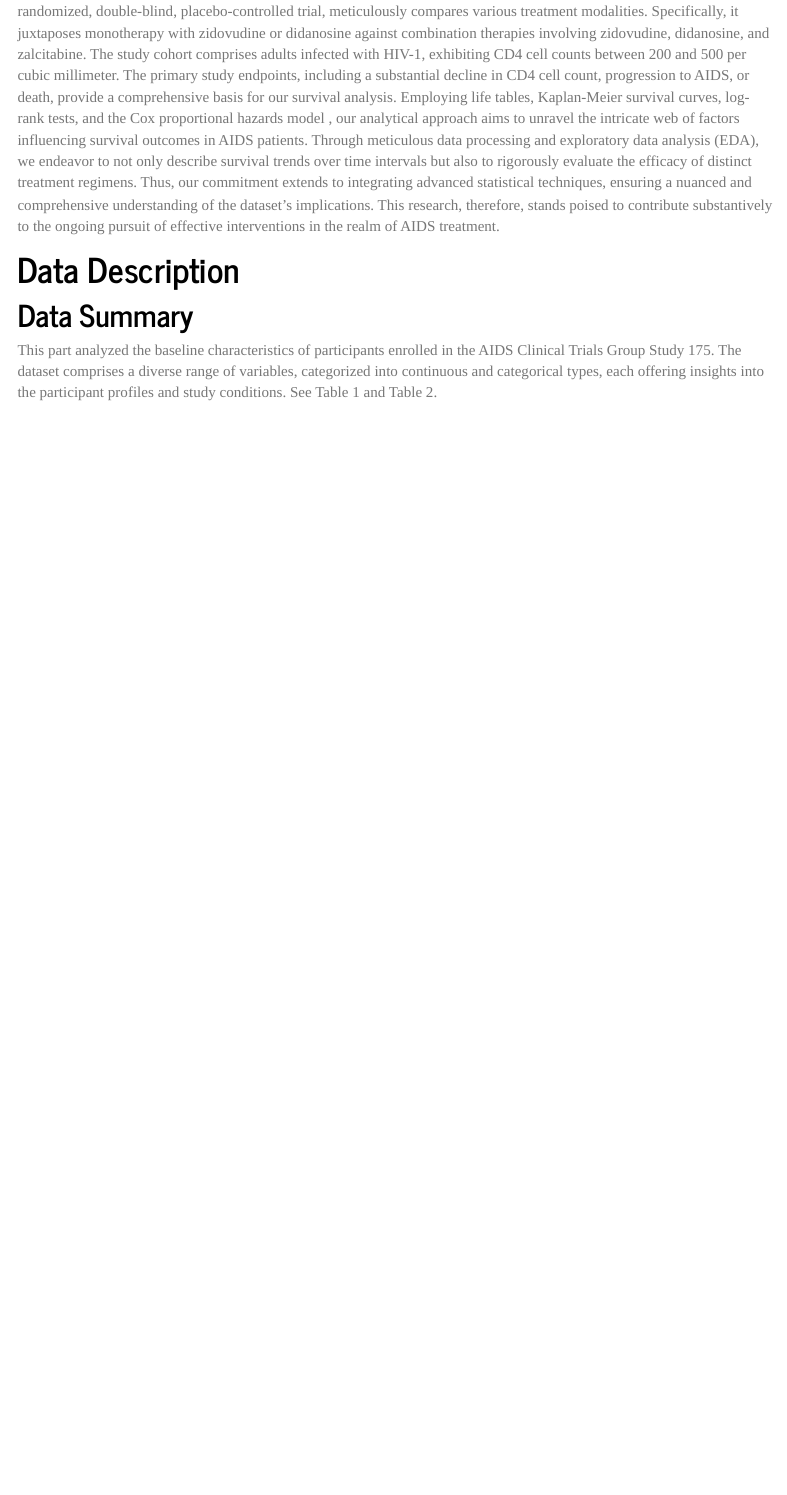
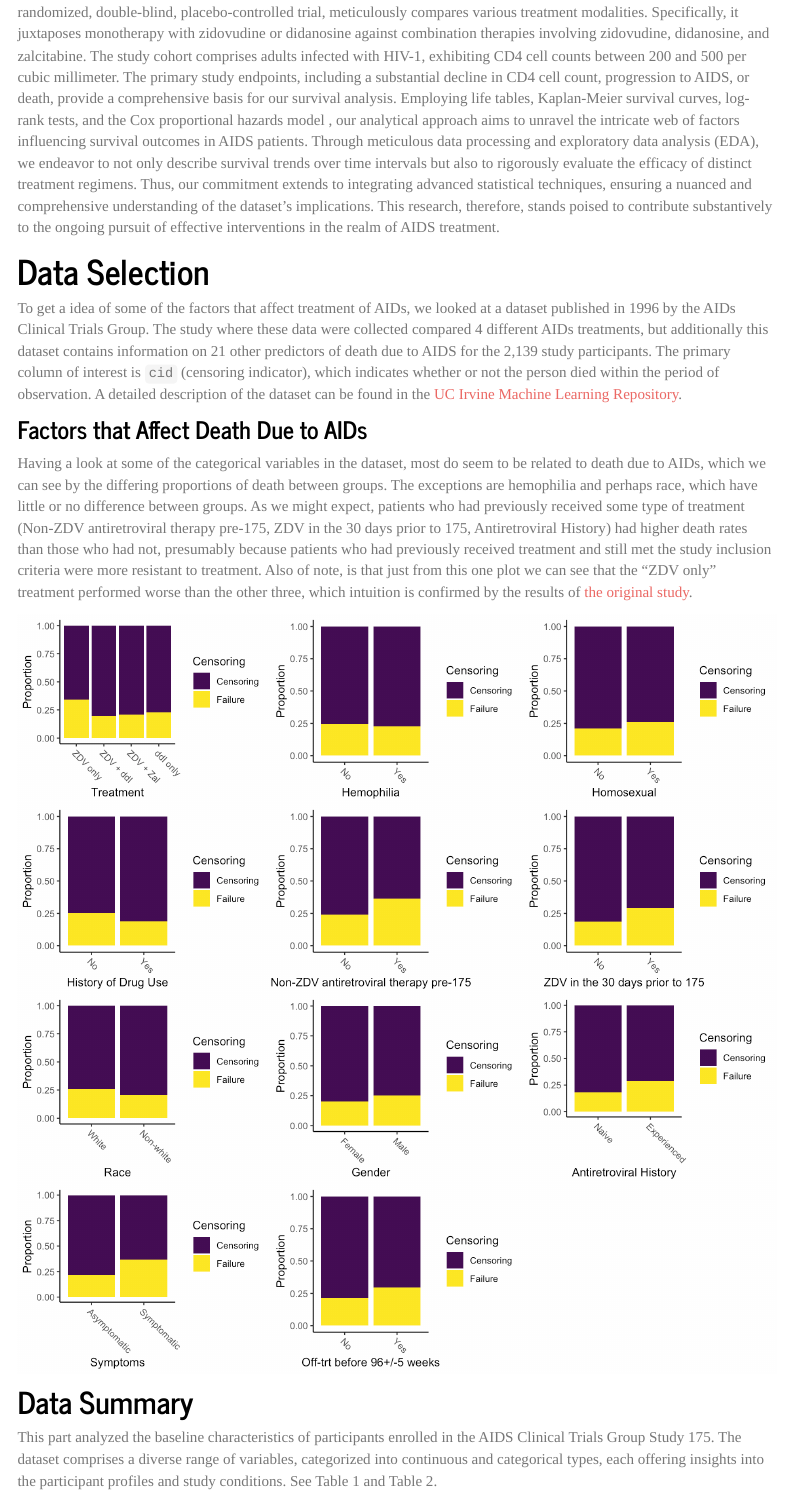
Before and after one commit to RuijieHe01/final_website.github.io, an R Markdown document (Report.Rmd): the page in a window 1100 px wide, from 400 px down before the commit and from 340 px down after it, so that both start at the same text. The pictures show the output file Report.html that the author committed with the source, opened offline; library style sheets and scripts come from the installed R packages; menus at the side of the page are left out.

Commit message:
Add data selection to report

````diff
--- a/Report.Rmd
+++ b/Report.Rmd
@@ -12,4 +13,6 @@ output:
 
 Acquired Immunodeficiency Syndrome (AIDS) poses a persistent and formidable global health challenge, affecting millions worldwide with the human immunodeficiency virus (HIV). The quest for effective treatment strategies is paramount, not only to ameliorate patients' quality of life but also to prolong their survival . In this context, our investigation is centered on harnessing insights from the AIDS Clinical Trials Group (ACTG) Study 175 dataset  . This dataset, arising from a randomized, double-blind, placebo-controlled trial, meticulously compares various treatment modalities. Specifically, it juxtaposes monotherapy with zidovudine or didanosine against combination therapies involving zidovudine, didanosine, and zalcitabine. The study cohort comprises adults infected with HIV-1, exhibiting CD4 cell counts between 200 and 500 per cubic millimeter. The primary study endpoints, including a substantial decline in CD4 cell count, progression to AIDS, or death, provide a comprehensive basis for our survival analysis. Employing life tables, Kaplan-Meier survival curves, log-rank tests, and the Cox proportional hazards model , our analytical approach aims to unravel the intricate web of factors influencing survival outcomes in AIDS patients. Through meticulous data processing and exploratory data analysis (EDA), we endeavor to not only describe survival trends over time intervals but also to rigorously evaluate the efficacy of distinct treatment regimens. Thus, our commitment extends to integrating advanced statistical techniques, ensuring a nuanced and comprehensive understanding of the dataset's implications. This research, therefore, stands poised to contribute substantively to the ongoing pursuit of effective interventions in the realm of AIDS treatment.
 
-# Data Description
+# Data Selection
+
+```{r include=FALSE}
@@ -15,0 +25,29 @@ Acquired Immunodeficiency Syndrome (AIDS) poses a persistent and formidable glob
+To get a idea of some of the factors that affect treatment of AIDs, we looked at a dataset published in 1996 by the AIDs Clinical Trials Group. The study where these data were collected compared 4 different AIDs treatments, but additionally this dataset contains information on 21 other predictors of death due to AIDS for the 2,139 study participants. The primary column of interest is `cid` (censoring indicator), which indicates whether or not the person died within the period of observation. A detailed description of the dataset can be found in the [UC Irvine Machine Learning Repository](https://archive.ics.uci.edu/dataset/890/aids+clinical+trials+group+study+175).
+
+### Factors that Affect Death Due to AIDs
+
+```{r}
+aids_df <- read_csv("aids.csv") %>%
+  mutate(
+    cid = factor(cid),
+    trt = factor(trt, levels = 0:3, labels = c("ZDV only", "ZDV + ddI", "ZDV + Zal", "ddI only")),
+    hemo = factor(hemo, levels = 0:1, labels = c("No", "Yes")),
+    homo = factor(homo, levels = 0:1, labels = c("No", "Yes")),
+    drugs = factor(drugs, levels = 0:1, labels = c("No", "Yes")),
+    oprior = factor(oprior, levels = 0:1, labels = c("No", "Yes")),
+    z30 = factor(z30, levels = 0:1, labels = c("No", "Yes")),
+    zprior = factor(zprior, levels = 0:1, labels = c("No", "Yes")),
+    race = factor(race, levels = 0:1, labels = c("White", "Non-white")),
+    gender = factor(gender, levels = 0:1, labels = c("Female", "Male")),
+    str2 = factor(str2, levels = 0:1, labels = c("Naive", "Experienced")),
+    strat = factor(strat, levels = 1:3, labels = c("Antiretroviral Naive", "> 1 but <= 52 weeks of prior antiretroviral therapy", "> 52 weeks")),
+    symptom = factor(symptom, levels = 0:1, labels = c("Asymptomatic", "Symptomatic")),
+    treat = factor(treat, levels = 0:1, labels = c("ZDV only", "Others")),
+    offtrt = factor(offtrt, levels = 0:1, labels = c("No", "Yes"))
+  )
+```
+Having a look at some of the categorical variables in the dataset, most do seem to be related to death due to AIDs, which we can see by the differing proportions of death between groups. The exceptions are hemophilia and perhaps race, which have little or no difference between groups. As we might expect, patients who had previously received some type of treatment (Non-ZDV antiretroviral therapy pre-175, ZDV in the 30 days prior to 175, Antiretroviral History) had higher death rates than those who had not, presumably because patients who had previously received treatment and still met the study inclusion criteria were more resistant to treatment. Also of note, is that just from this one plot we can see that the "ZDV only" treatment performed worse than the other three, which intuition is confirmed by the results of [the original study](https://pubmed.ncbi.nlm.nih.gov/8813038/).
+
+```{r fig.width=10, fig.height=10}
+comp_bar <- function(x, xlab) {
+  ggplot(data = aids_df, mapping = aes(x = .data[[x]], fill = cid)) +
@@ -15,0 +57 @@ Acquired Immunodeficiency Syndrome (AIDS) poses a persistent and formidable glob
+    labs(x = xlab, y = "Proportion", fill = "Censoring") +
@@ -16,3 +62,13 @@ Acquired Immunodeficiency Syndrome (AIDS) poses a persistent and formidable glob
+labels_to_plot <- c("Treatment", "Hemophilia", "Homosexual",
+                    "History of Drug Use",
+                    "Non-ZDV antiretroviral therapy pre-175",
+                    "ZDV in the 30 days prior to 175", "Race",
+                    "Gender", "Antiretroviral History", "Symptoms",
+                    "Off-trt before 96+/-5 weeks")
+plots <- map2(vars_to_plot, labels_to_plot, comp_bar)
+do.call(gridExtra::grid.arrange, plots)
+```
+
 
 
 ## Data Summary
````
Also changed, not shown: Data_files/figure-html/unnamed-chunk-3-1.png, Report.html, Report_files/figure-html/unnamed-chunk-3-1.png (added), Report.Rmd (14 more changed lines), 1 other file.
